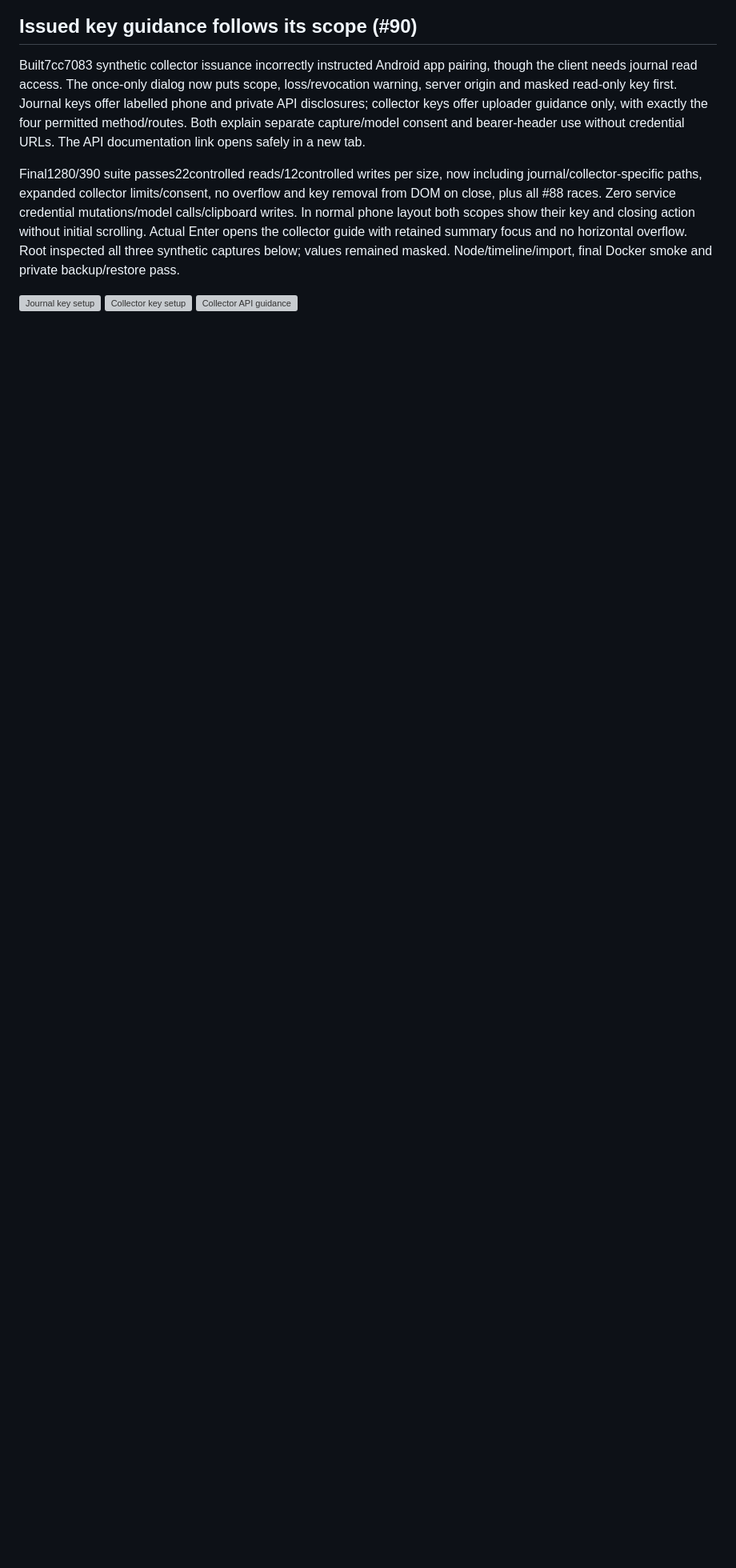
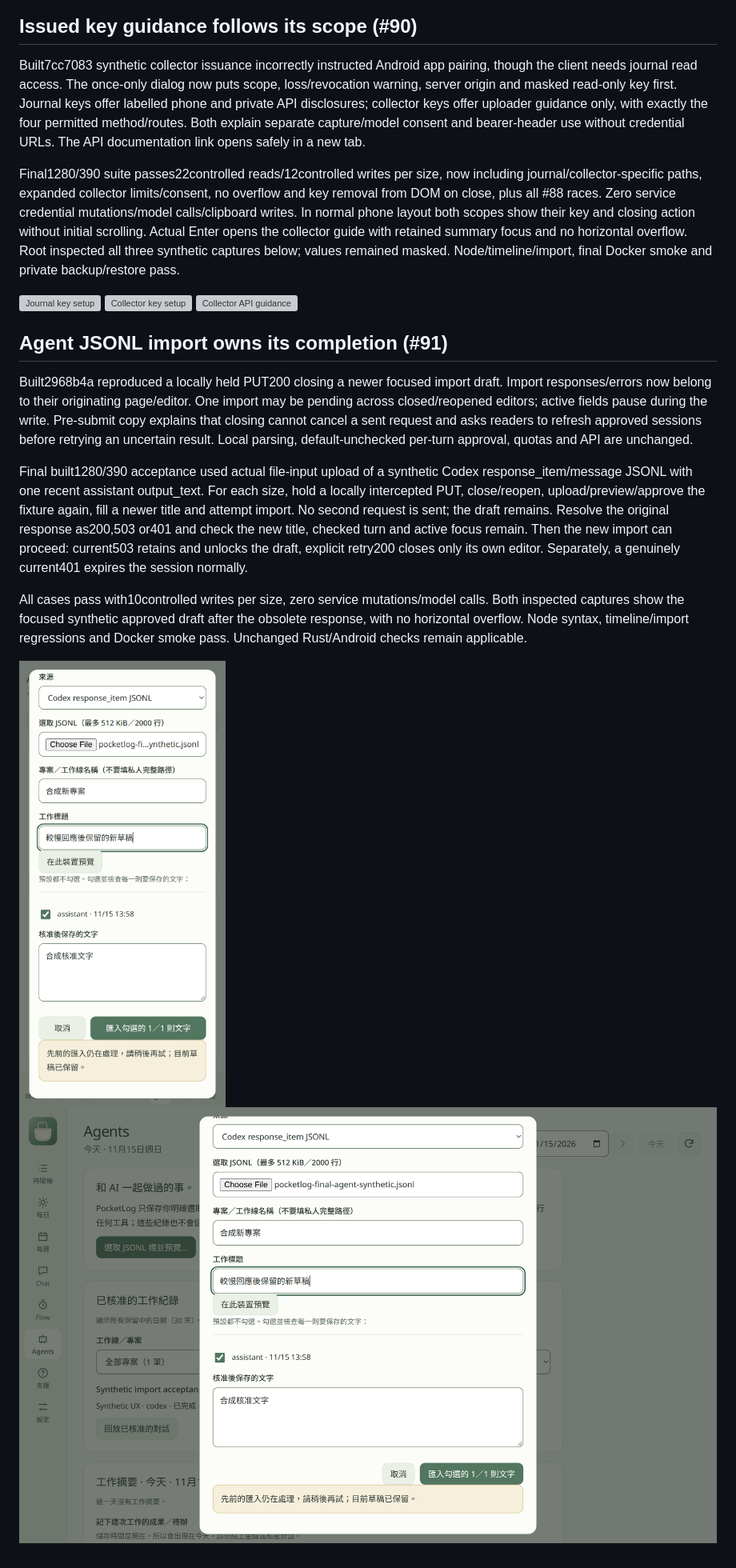
Before and after one commit to skyhong2002/PocketLog, a Markdown page: docs/ux/ACCEPTANCE.md, the part around the change. Shown at 80% size. Drawn GitHub-style; pictures changed too: docs/ux/screenshots/web-agent-import-draft-desktop.png (added), docs/ux/screenshots/web-agent-import-draft-phone.png (added); blank space fills up the shorter version; grey boxes are pictures that could not be loaded.

Commit message:
Keep late Agent imports from dismissing newer approved drafts

```diff
--- a/docs/ux/ACCEPTANCE.md
+++ b/docs/ux/ACCEPTANCE.md
@@ -2213,3 +2213,29 @@ Node/timeline/import, final Docker smoke and private backup/restore pass.
 ![Journal key setup](screenshots/web-issued-journal-desktop.png)
 ![Collector key setup](screenshots/web-issued-collector-phone.png)
 ![Collector API guidance](screenshots/web-issued-collector-guide-phone.png)
+
+## Agent JSONL import owns its completion (#91)
+
+Built2968b4a reproduced a locally held PUT200 closing a newer focused import
+draft. Import responses/errors now belong to their originating page/editor. One
+import may be pending across closed/reopened editors; active fields pause during
+the write. Pre-submit copy explains that closing cannot cancel a sent request and
+asks readers to refresh approved sessions before retrying an uncertain result.
+Local parsing, default-unchecked per-turn approval, quotas and API are unchanged.
+
+Final built1280/390 acceptance used actual file-input upload of a synthetic
+Codex response_item/message JSONL with one recent assistant output_text. For each
+size, hold a locally intercepted PUT, close/reopen, upload/preview/approve the
+fixture again, fill a newer title and attempt import. No second request is sent;
+the draft remains. Resolve the original response as200,503 or401 and check the
+new title, checked turn and active focus remain. Then the new import can proceed:
+current503 retains and unlocks the draft, explicit retry200 closes only its own
+editor. Separately, a genuinely current401 expires the session normally.
+
+All cases pass with10controlled writes per size, zero service mutations/model
+calls. Both inspected captures show the focused synthetic approved draft after
+the obsolete response, with no horizontal overflow. Node syntax, timeline/import
+regressions and Docker smoke pass. Unchanged Rust/Android checks remain applicable.
+
+![Approved import draft preserved on phone](screenshots/web-agent-import-draft-phone.png)
+![Approved import draft preserved on desktop](screenshots/web-agent-import-draft-desktop.png)
```
Also changed, not shown: 1 other file.
